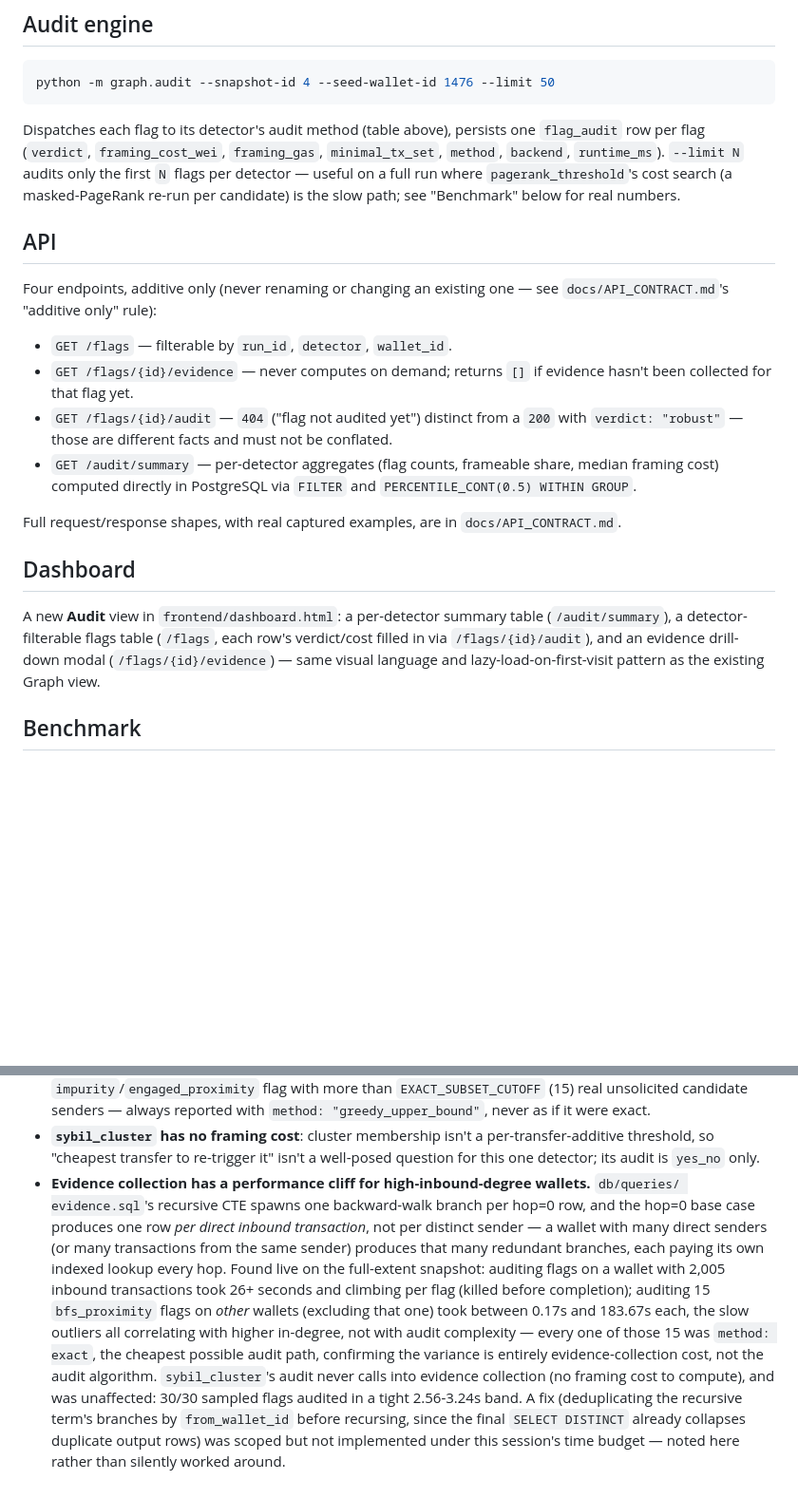
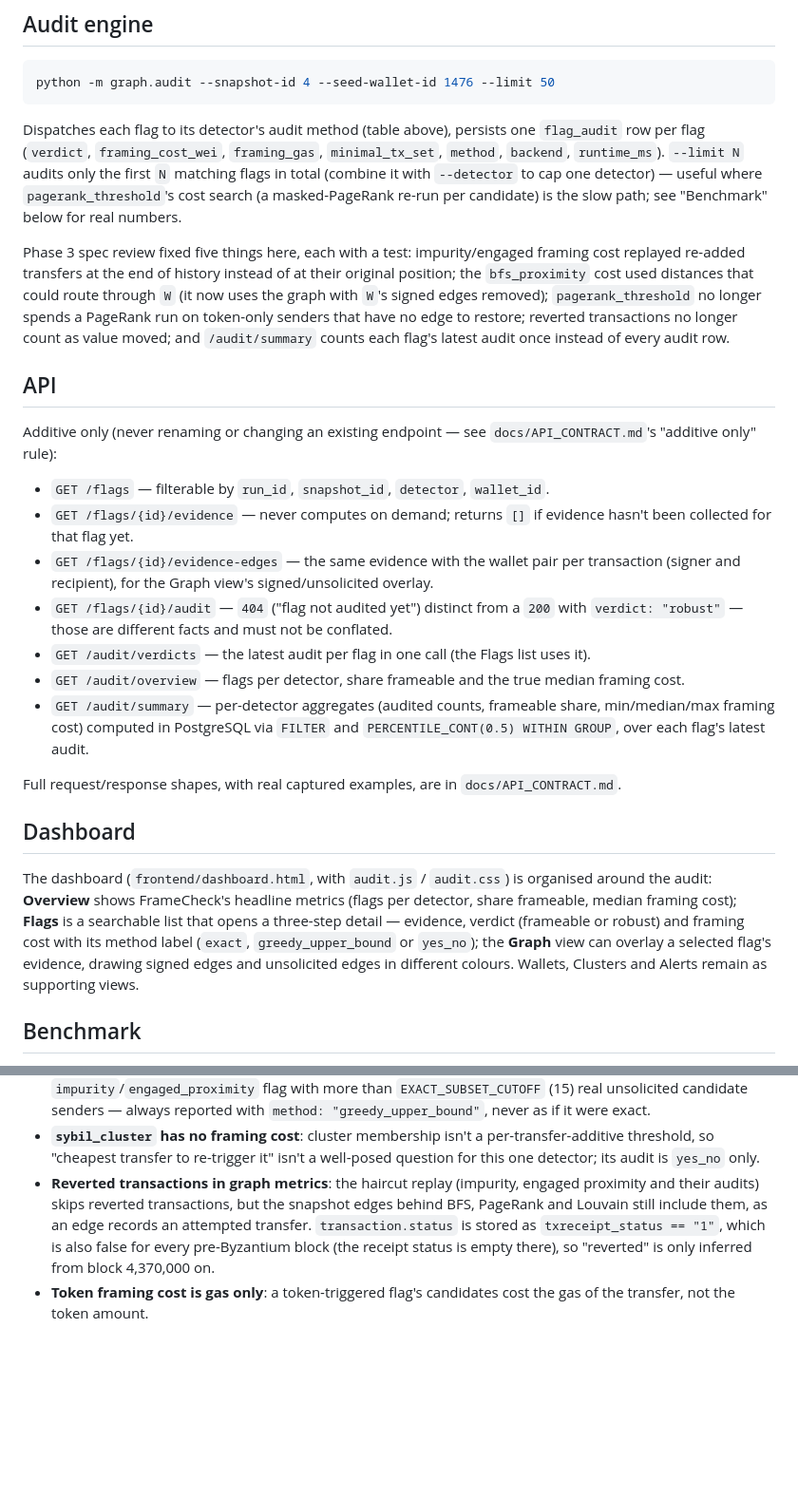
Before and after one commit to LIVIDFOX1116/DBMS, a Markdown page: docs/FRAMECHECK.md, 2 parts joined by grey strips. Shown at 95% size. Drawn GitHub-style; blank space fills up the shorter version.

Commit message:
docs: bring FRAMECHECK.md in line with Phase 3 (token hop-0, indexed evidence, API, dashboard, limitations)

```diff
--- a/docs/FRAMECHECK.md
+++ b/docs/FRAMECHECK.md
@@ -174,32 +189,45 @@ python -m graph.audit --snapshot-id 4 --seed-wallet-id 1476 --limit 50
 
 Dispatches each flag to its detector's audit method (table above), persists one `flag_audit` row
 per flag (`verdict`, `framing_cost_wei`, `framing_gas`, `minimal_tx_set`, `method`, `backend`,
-`runtime_ms`). `--limit N` audits only the first `N` flags per detector — useful on a full run
-where `pagerank_threshold`'s cost search (a masked-PageRank re-run per candidate) is the slow
-path; see "Benchmark" below for real numbers.
+`runtime_ms`). `--limit N` audits only the first `N` matching flags in total (combine it with `--detector` to
+cap one detector) — useful where `pagerank_threshold`'s cost search (a masked-PageRank re-run per
+candidate) is the slow path; see "Benchmark" below for real numbers.
+
+Phase 3 spec review fixed five things here, each with a test: impurity/engaged framing cost
+replayed re-added transfers at the end of history instead of at their original position; the
+`bfs_proximity` cost used distances that could route through `W` (it now uses the graph with
+`W`'s signed edges removed); `pagerank_threshold` no longer spends a PageRank run on token-only
+senders that have no edge to restore; reverted transactions no longer count as value moved; and
+`/audit/summary` counts each flag's latest audit once instead of every audit row.
 
 ## API
 
-Four endpoints, additive only (never renaming or changing an existing one — see
-`docs/API_CONTRACT.md`'s "additive only" rule):
+Additive only (never renaming or changing an existing endpoint — see `docs/API_CONTRACT.md`'s
+"additive only" rule):
 
-- `GET /flags` — filterable by `run_id`, `detector`, `wallet_id`.
+- `GET /flags` — filterable by `run_id`, `snapshot_id`, `detector`, `wallet_id`.
 - `GET /flags/{id}/evidence` — never computes on demand; returns `[]` if evidence hasn't been
   collected for that flag yet.
+- `GET /flags/{id}/evidence-edges` — the same evidence with the wallet pair per transaction
+  (signer and recipient), for the Graph view's signed/unsolicited overlay.
 - `GET /flags/{id}/audit` — `404` ("flag not audited yet") distinct from a `200` with
   `verdict: "robust"` — those are different facts and must not be conflated.
-- `GET /audit/summary` — per-detector aggregates (flag counts, frameable share, median framing
-  cost) computed directly in PostgreSQL via `FILTER` and
-  `PERCENTILE_CONT(0.5) WITHIN GROUP`.
+- `GET /audit/verdicts` — the latest audit per flag in one call (the Flags list uses it).
+- `GET /audit/overview` — flags per detector, share frameable and the true median framing cost.
+- `GET /audit/summary` — per-detector aggregates (audited counts, frameable share, min/median/max
+  framing cost) computed in PostgreSQL via `FILTER` and `PERCENTILE_CONT(0.5) WITHIN GROUP`,
+  over each flag's latest audit.
 
 Full request/response shapes, with real captured examples, are in `docs/API_CONTRACT.md`.
 
 ## Dashboard
 
-A new **Audit** view in `frontend/dashboard.html`: a per-detector summary table
-(`/audit/summary`), a detector-filterable flags table (`/flags`, each row's verdict/cost filled
-in via `/flags/{id}/audit`), and an evidence drill-down modal (`/flags/{id}/evidence`) — same
-visual language and lazy-load-on-first-visit pattern as the existing Graph view.
+The dashboard (`frontend/dashboard.html`, with `audit.js` / `audit.css`) is organised around the
+audit: **Overview** shows FrameCheck's headline metrics (flags per detector, share frameable,
+median framing cost); **Flags** is a searchable list that opens a three-step detail — evidence,
+verdict (frameable or robust) and framing cost with its method label (`exact`, `greedy_upper_bound`
+or `yes_no`); the **Graph** view can overlay a selected flag's evidence, drawing signed edges and
+unsolicited edges in different colours. Wallets, Clusters and Alerts remain as supporting views.
 
 ## Benchmark
 
@@ -234,18 +262,10 @@ See `docs/benchmark_results.md`'s "Audit benchmark" section for real numbers on
 - **`sybil_cluster` has no framing cost**: cluster membership isn't a per-transfer-additive
   threshold, so "cheapest transfer to re-trigger it" isn't a well-posed question for this one
   detector; its audit is `yes_no` only.
-- **Evidence collection has a performance cliff for high-inbound-degree wallets.** `db/queries/
-  evidence.sql`'s recursive CTE spawns one backward-walk branch per hop=0 row, and the hop=0 base
-  case produces one row *per direct inbound transaction*, not per distinct sender — a wallet with
-  many direct senders (or many transactions from the same sender) produces that many redundant
-  branches, each paying its own indexed lookup every hop. Found live on the full-extent snapshot:
-  auditing flags on a wallet with 2,005 inbound transactions took 26+ seconds and climbing per
-  flag (killed before completion); auditing 15 `bfs_proximity` flags on *other* wallets (excluding
-  that one) took between 0.17s and 183.67s each, the slow outliers all correlating with higher
-  in-degree, not with audit complexity — every one of those 15 was `method: exact`, the cheapest
-  possible audit path, confirming the variance is entirely evidence-collection cost, not the audit
-  algorithm. `sybil_cluster`'s audit never calls into evidence collection (no framing cost to
-  compute), and was unaffected: 30/30 sampled flags audited in a tight 2.56-3.24s band. A fix
-  (deduplicating the recursive term's branches by `from_wallet_id` before recursing, since the
-  final `SELECT DISTINCT` already collapses duplicate output rows) was scoped but not implemented
-  under this session's time budget — noted here rather than silently worked around.
+- **Reverted transactions in graph metrics**: the haircut replay (impurity, engaged proximity and
+  their audits) skips reverted transactions, but the snapshot edges behind BFS, PageRank and
+  Louvain still include them, as an edge records an attempted transfer. `transaction.status` is
+  stored as `txreceipt_status == "1"`, which is also false for every pre-Byzantium block (the
+  receipt status is empty there), so "reverted" is only inferred from block 4,370,000 on.
+- **Token framing cost is gas only**: a token-triggered flag's candidates cost the gas of the
+  transfer, not the token amount.
```
Also changed, not shown: other parts of docs/FRAMECHECK.md (+18 -3 lines).
